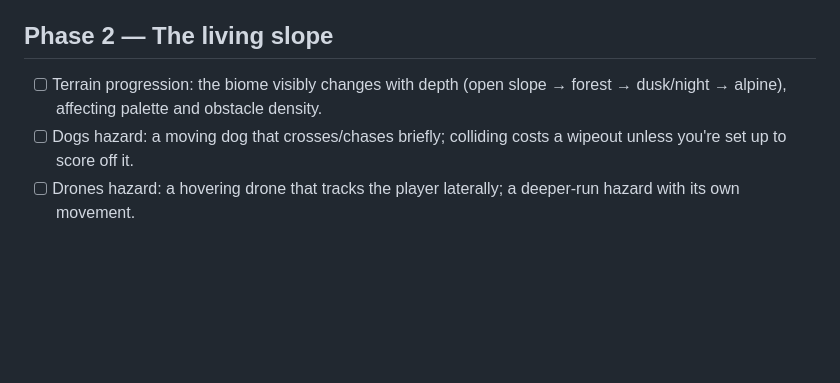
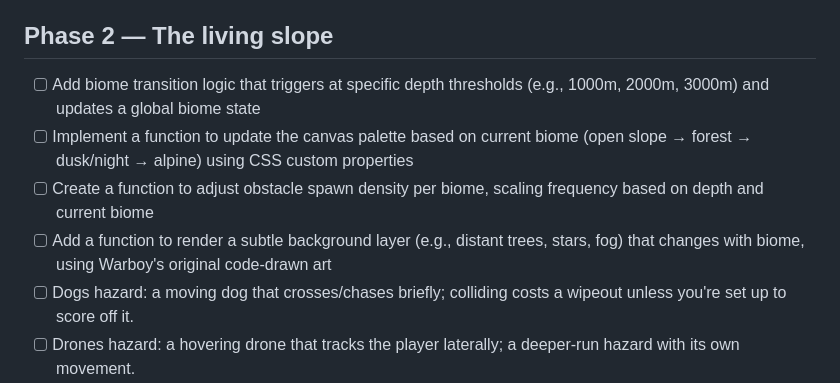
Before and after one commit to warboy176/skifree-warboy, a Markdown page: ROADMAP.md, the part around the change. Drawn GitHub-style; blank space fills up the shorter version.

Commit message:
roadmap: auto-re-decompose an unbuildable item into 4 smaller items (always further decompose; resplit depth 1)

```diff
--- a/ROADMAP.md
+++ b/ROADMAP.md
@@ -44,7 +44,10 @@ Operator direction from the daily report lands here.
 - [!] Draw a dimmed 'PAUSED' overlay on top of the canvas when paused, using original art style  <!-- blocked: pipeline: item INCOMPLETE — 0/2 landed, 0 unspecifiable, 1 e -->
 
 ## Phase 2 — The living slope
-- [ ] Terrain progression: the biome visibly changes with depth (open slope → forest → dusk/night → alpine), affecting palette and obstacle density.
+- [ ] Add biome transition logic that triggers at specific depth thresholds (e.g., 1000m, 2000m, 3000m) and updates a global biome state
+- [ ] Implement a function to update the canvas palette based on current biome (open slope → forest → dusk/night → alpine) using CSS custom properties
+- [ ] Create a function to adjust obstacle spawn density per biome, scaling frequency based on depth and current biome
+- [ ] Add a function to render a subtle background layer (e.g., distant trees, stars, fog) that changes with biome, using Warboy's original code-drawn art
 - [ ] Dogs hazard: a moving dog that crosses/chases briefly; colliding costs a wipeout unless you're set up to score off it.
 - [ ] Drones hazard: a hovering drone that tracks the player laterally; a deeper-run hazard with its own movement.
 - [ ] Scoring system with attitude: points for style — slaloming close to or crashing THROUGH skiers/dogs/drones — with a combo multiplier for chains; penalties for hitting trees or wiping out on oil. Show score + combo on the HUD.
```
